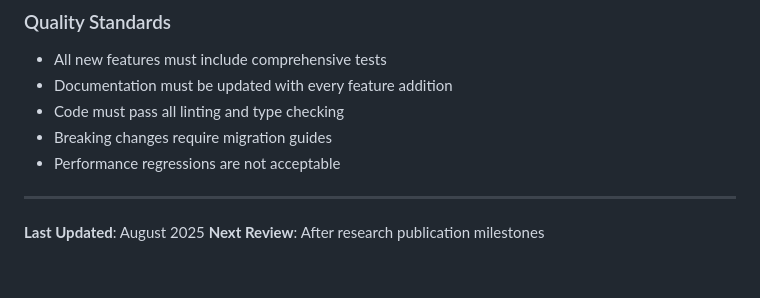
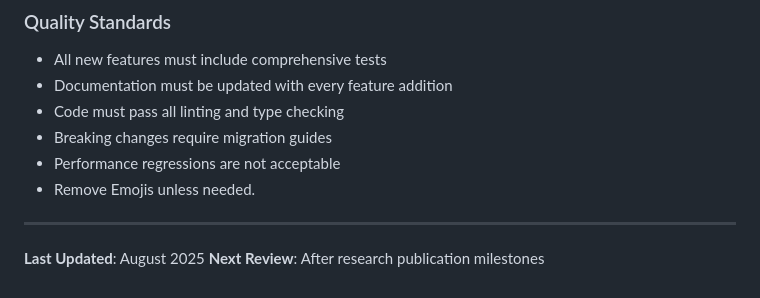
Before and after one commit to rsinghlab/TimeFlies, a Markdown page: timeflies_todo.md, the part around the change. GitHub-like rendering.

Commit message:
deploy: 31f27b9d86ae583cdb731ef1e02ab0047bd3117e

```diff
--- a/timeflies_todo.md
+++ b/timeflies_todo.md
@@ -181,6 +181,7 @@ Transcriptomics aging research computational tool - Updated August 2024
 - Code must pass all linting and type checking
 - Breaking changes require migration guides
 - Performance regressions are not acceptable
+- Remove Emojis unless needed.
 
 ---
 
```
